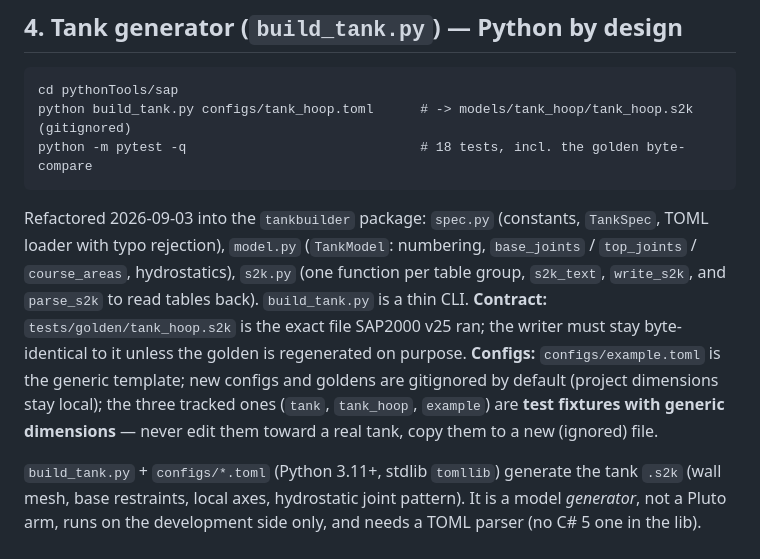
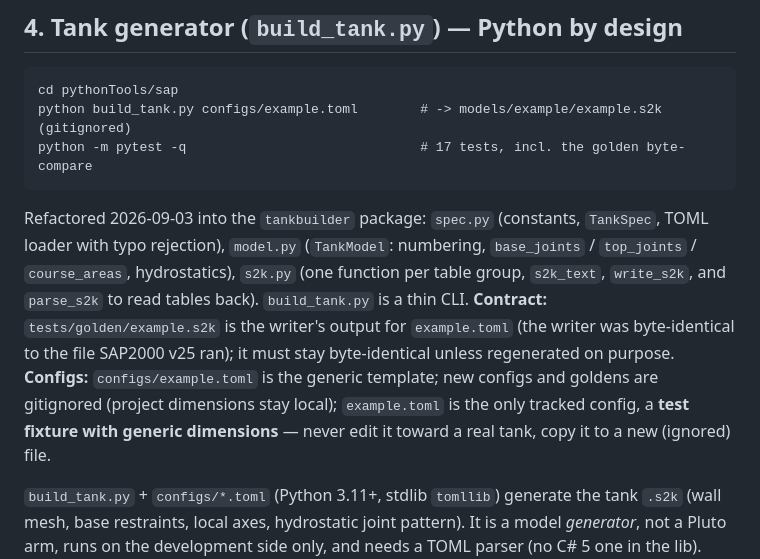
Before and after one commit to alan-smith-vt/Pluto, a Markdown page: vault/arms/sap-s2k-to-viewer.md, the part around the change. GitHub-like rendering.

Commit message:
docs: golden/config now example.*
Co-Authored-By: Claude Fable 5.1 <noreply@anthropic.com>
Claude-Session: https://claude.ai/code/session_01AFoeSnApPhEfJMgKoHQLsP

````diff
--- a/vault/arms/sap-s2k-to-viewer.md
+++ b/vault/arms/sap-s2k-to-viewer.md
@@ -74,20 +74,21 @@ aspect ratio, normal-outward flag (continuous per-element "model" fields). Add t
 
 ```text
 cd pythonTools/sap
-python build_tank.py configs/tank_hoop.toml      # -> models/tank_hoop/tank_hoop.s2k (gitignored)
-python -m pytest -q                              # 18 tests, incl. the golden byte-compare
+python build_tank.py configs/example.toml        # -> models/example/example.s2k (gitignored)
+python -m pytest -q                              # 17 tests, incl. the golden byte-compare
 ```
 
 Refactored 2026-09-03 into the `tankbuilder` package: `spec.py` (constants, `TankSpec`,
 TOML loader with typo rejection), `model.py` (`TankModel`: numbering, `base_joints` /
 `top_joints` / `course_areas`, hydrostatics), `s2k.py` (one function per table group,
 `s2k_text`, `write_s2k`, and `parse_s2k` to read tables back). `build_tank.py` is a thin
-CLI. **Contract:** `tests/golden/tank_hoop.s2k` is the exact file SAP2000 v25 ran; the
-writer must stay byte-identical to it unless the golden is regenerated on purpose.
+CLI. **Contract:** `tests/golden/example.s2k` is the writer's output for `example.toml` (the writer
+was byte-identical to the file SAP2000 v25 ran); it must stay byte-identical unless
+regenerated on purpose.
 **Configs:** `configs/example.toml` is the generic template; new configs and goldens are
-gitignored by default (project dimensions stay local); the three tracked ones (`tank`, `tank_hoop`,
-`example`) are **test fixtures with generic dimensions** — never edit them toward a real tank, copy
-them to a new (ignored) file.
+gitignored (project dimensions stay local); `example.toml` is the only tracked config, a
+**test fixture with generic dimensions** — never edit it toward a real tank, copy it to a new
+(ignored) file.
 
 `build_tank.py` + `configs/*.toml` (Python 3.11+, stdlib `tomllib`) generate the tank `.s2k` (wall mesh,
 base restraints, local axes, hydrostatic joint pattern). It is a model *generator*, not a
````
Also changed, not shown: vault/Home.md (+1 -1 lines).
